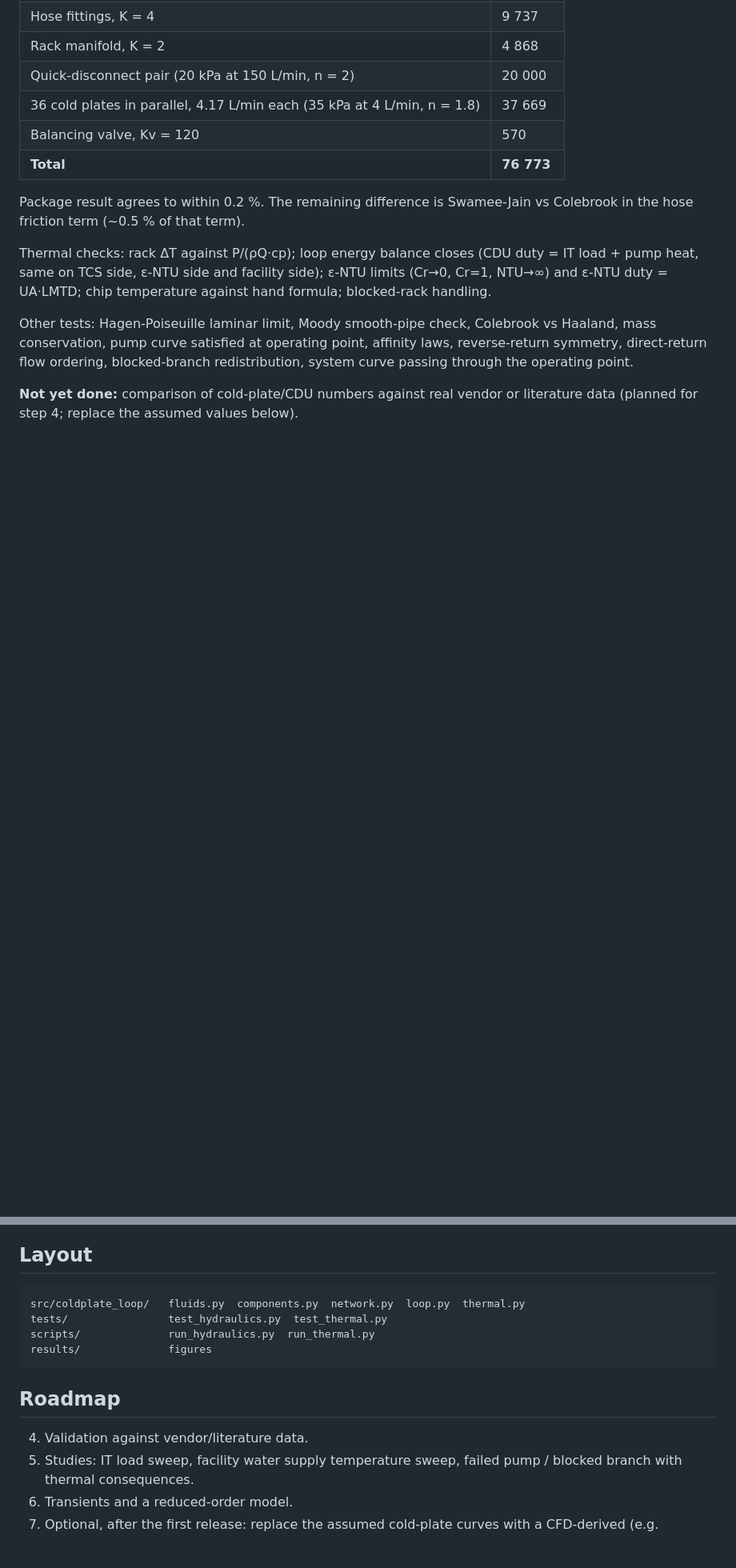
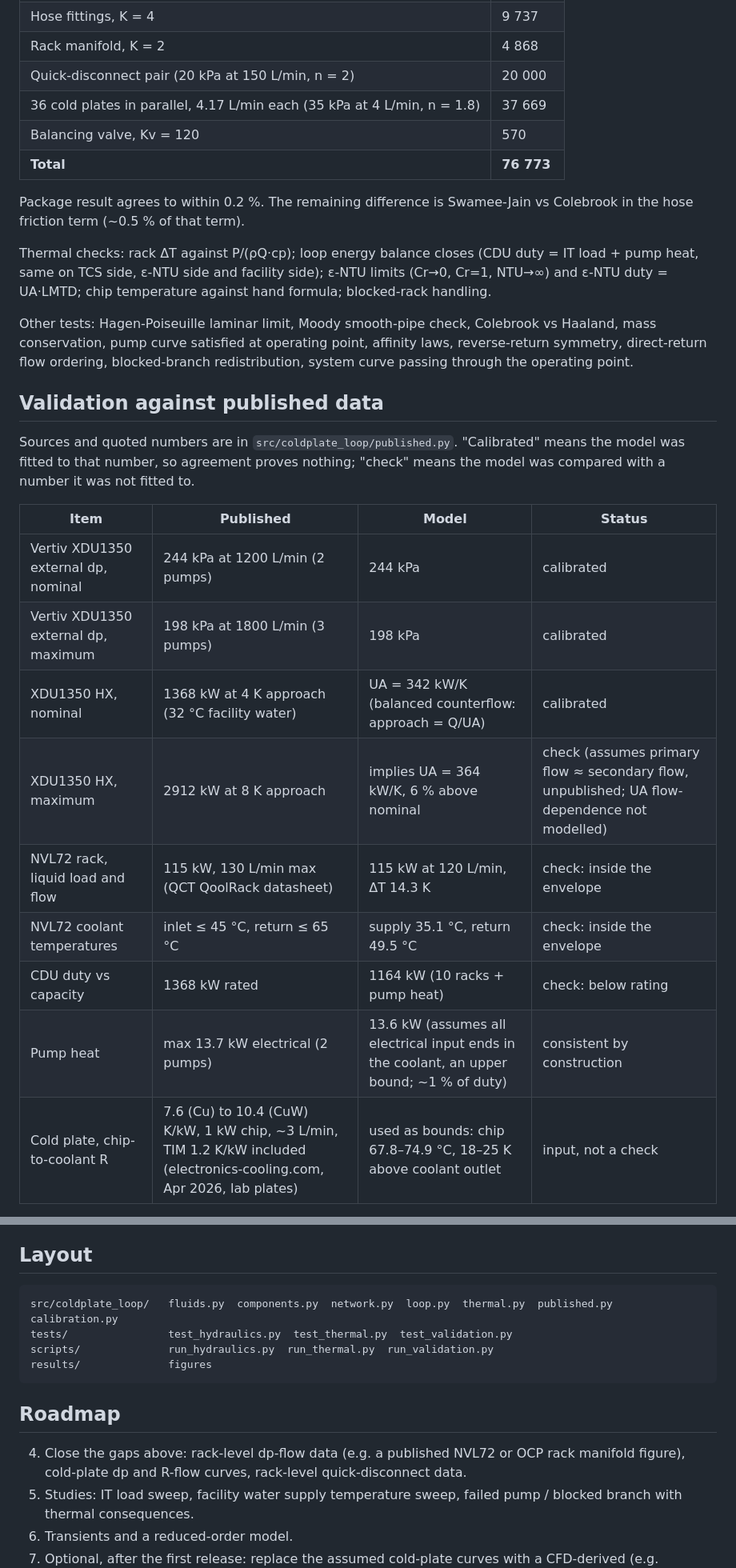
Before and after one commit to arenchichmanian/coldplate-loop, a Markdown page: README.md, 2 parts joined by grey strips. Shown at 80% size. Drawn GitHub-style; blank space fills up the shorter version.

````diff
--- a/README.md
+++ b/README.md
@@ -78,4 +81,20 @@ Thermal checks: rack ΔT against P/(ρQ·cp); loop energy balance closes (CDU du
 Other tests: Hagen-Poiseuille laminar limit, Moody smooth-pipe check, Colebrook vs Haaland, mass conservation, pump curve satisfied at operating point,
 affinity laws, reverse-return symmetry, direct-return flow ordering, blocked-branch redistribution, system curve passing through the operating point.
 
-**Not yet done:** comparison of cold-plate/CDU numbers against real vendor or literature data (planned for step 4; replace the assumed values below).
+## Validation against published data
+
+Sources and quoted numbers are in `src/coldplate_loop/published.py`. "Calibrated" means the model was fitted to that number, so agreement proves nothing;
+"check" means the model was compared with a number it was not fitted to.
+
+| Item | Published | Model | Status |
+|---|---|---|---|
+| Vertiv XDU1350 external dp, nominal | 244 kPa at 1200 L/min (2 pumps) | 244 kPa | calibrated |
+| Vertiv XDU1350 external dp, maximum | 198 kPa at 1800 L/min (3 pumps) | 198 kPa | calibrated |
+| XDU1350 HX, nominal | 1368 kW at 4 K approach (32 °C facility water) | UA = 342 kW/K (balanced counterflow: approach = Q/UA) | calibrated |
+| XDU1350 HX, maximum | 2912 kW at 8 K approach | implies UA = 364 kW/K, 6 % above nominal | check (assumes primary flow ≈ secondary flow, unpublished; UA flow-dependence not modelled) |
+| NVL72 rack, liquid load and flow | 115 kW, 130 L/min max (QCT QoolRack datasheet) | 115 kW at 120 L/min, ΔT 14.3 K | check: inside the envelope |
+| NVL72 coolant temperatures | inlet ≤ 45 °C, return ≤ 65 °C | supply 35.1 °C, return 49.5 °C | check: inside the envelope |
+| CDU duty vs capacity | 1368 kW rated | 1164 kW (10 racks + pump heat) | check: below rating |
+| Pump heat | max 13.7 kW electrical (2 pumps) | 13.6 kW (assumes all electrical input ends in the coolant, an upper bound; ~1 % of duty) | consistent by construction |
+| Cold plate, chip-to-coolant R | 7.6 (Cu) to 10.4 (CuW) K/kW, 1 kW chip, ~3 L/min, TIM 1.2 K/kW included (electronics-cooling.com, Apr 2026, lab plates) | used as bounds: chip 67.8–74.9 °C, 18–25 K above coolant outlet | input, not a check |
+
@@ -95,15 +130,15 @@ affinity laws, reverse-return symmetry, direct-return flow ordering, blocked-bra
 ## Layout
 
 ```
-src/coldplate_loop/   fluids.py  components.py  network.py  loop.py  thermal.py
-tests/                test_hydraulics.py  test_thermal.py
-scripts/              run_hydraulics.py  run_thermal.py
+src/coldplate_loop/   fluids.py  components.py  network.py  loop.py  thermal.py  published.py  calibration.py
+tests/                test_hydraulics.py  test_thermal.py  test_validation.py
+scripts/              run_hydraulics.py  run_thermal.py  run_validation.py
 results/              figures
 ```
 
 ## Roadmap
 
-4. Validation against vendor/literature data.
+4. Close the gaps above: rack-level dp-flow data (e.g. a published NVL72 or OCP rack manifold figure), cold-plate dp and R-flow curves, rack-level quick-disconnect data.
 5. Studies: IT load sweep, facility water supply temperature sweep, failed pump / blocked branch with thermal consequences.
 6. Transients and a reduced-order model.
 7. Optional, after the first release: replace the assumed cold-plate curves with a CFD-derived (e.g. OpenFOAM conjugate heat transfer) dp-flow and R-flow fit; check manifold flow distribution across plates.
````
Also changed, not shown: other parts of README.md (+23 -4 lines), results/cdu_curve_vs_datasheet.png (added), 4 other files.
